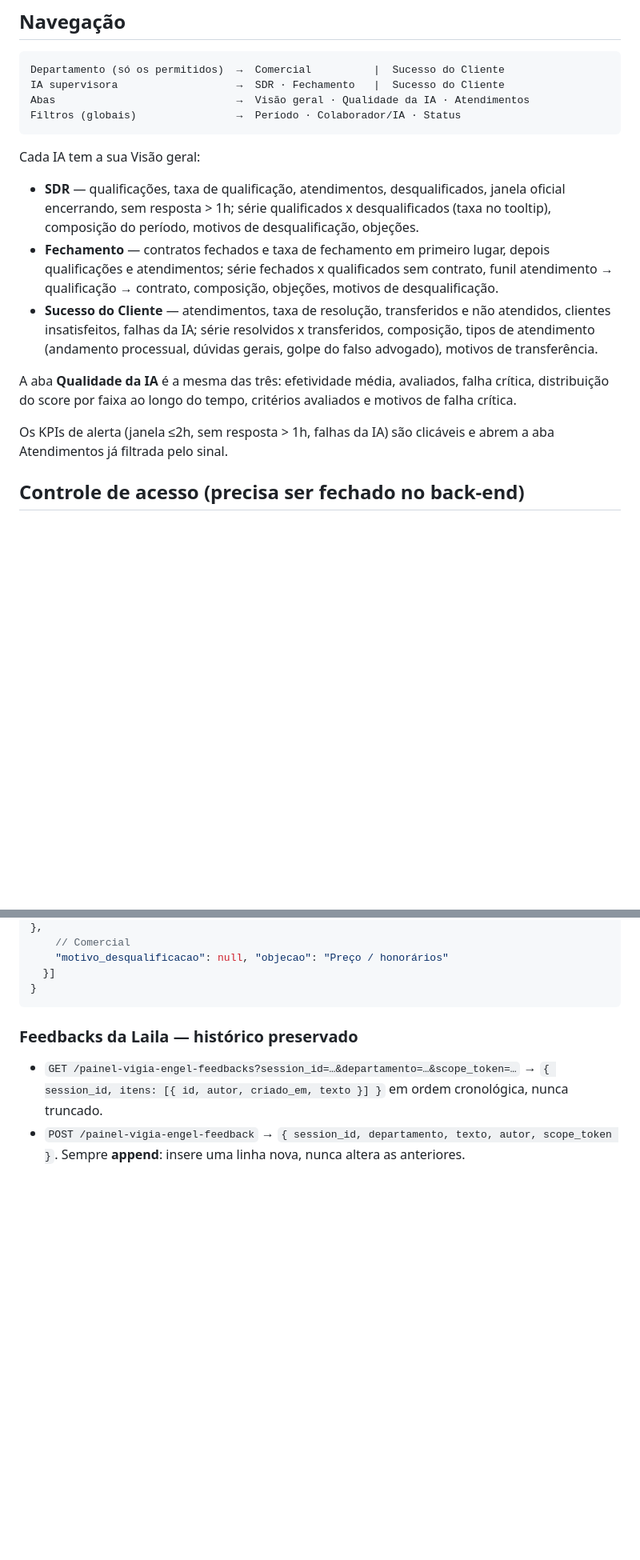
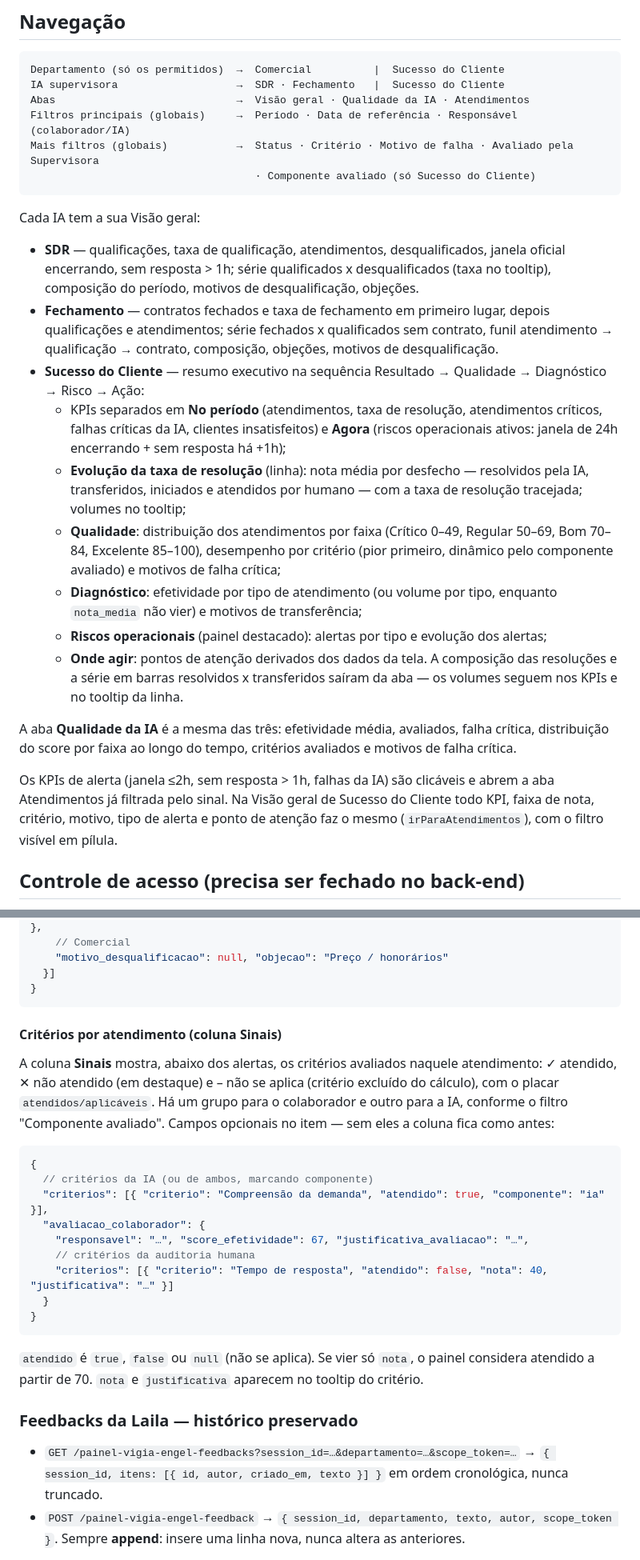
Before and after one commit to advescalavel/painel-sofia-engel-advogados, a Markdown page: README.md, 2 parts joined by grey strips. Shown at 80% size. Drawn GitHub-style; blank space fills up the shorter version.

````diff
--- a/README.md
+++ b/README.md
@@ -30,7 +30,9 @@ instalação e acessos).
 Departamento (só os permitidos)  →  Comercial          |  Sucesso do Cliente
 IA supervisora                   →  SDR · Fechamento   |  Sucesso do Cliente
 Abas                             →  Visão geral · Qualidade da IA · Atendimentos
-Filtros (globais)                →  Período · Colaborador/IA · Status
+Filtros principais (globais)     →  Período · Data de referência · Responsável (colaborador/IA)
+Mais filtros (globais)           →  Status · Critério · Motivo de falha · Avaliado pela Supervisora
+                                    · Componente avaliado (só Sucesso do Cliente)
 ```
 
 Cada IA tem a sua Visão geral:
@@ -43,17 +45,33 @@ Cada IA tem a sua Visão geral:
   depois qualificações e atendimentos; série fechados x qualificados sem
   contrato, funil atendimento → qualificação → contrato, composição,
   objeções, motivos de desqualificação.
-- **Sucesso do Cliente** — atendimentos, taxa de resolução, transferidos e não
-  atendidos, clientes insatisfeitos, falhas da IA; série resolvidos x
-  transferidos, composição, tipos de atendimento (andamento processual,
-  dúvidas gerais, golpe do falso advogado), motivos de transferência.
+- **Sucesso do Cliente** — resumo executivo na sequência
+  Resultado → Qualidade → Diagnóstico → Risco → Ação:
+  - KPIs separados em **No período** (atendimentos, taxa de resolução,
+    atendimentos críticos, falhas críticas da IA, clientes insatisfeitos) e **Agora** (riscos operacionais ativos: janela de 24h
+    encerrando + sem resposta há +1h);
+  - **Evolução da taxa de resolução** (linha): nota média por desfecho —
+    resolvidos pela IA, transferidos, iniciados e atendidos por humano — com a
+    taxa de resolução tracejada; volumes no tooltip;
+  - **Qualidade**: distribuição dos atendimentos por faixa (Crítico 0–49,
+    Regular 50–69, Bom 70–84, Excelente 85–100), desempenho por critério (pior
+    primeiro, dinâmico pelo componente avaliado) e motivos de falha crítica;
+  - **Diagnóstico**: efetividade por tipo de atendimento (ou volume por tipo,
+    enquanto `nota_media` não vier) e motivos de transferência;
+  - **Riscos operacionais** (painel destacado): alertas por tipo e evolução
+    dos alertas;
+  - **Onde agir**: pontos de atenção derivados dos dados da tela.
+  A composição das resoluções e a série em barras resolvidos x transferidos
+  saíram da aba — os volumes seguem nos KPIs e no tooltip da linha.
 
 A aba **Qualidade da IA** é a mesma das três: efetividade média, avaliados,
 falha crítica, distribuição do score por faixa ao longo do tempo, critérios
 avaliados e motivos de falha crítica.
 
 Os KPIs de alerta (janela ≤2h, sem resposta > 1h, falhas da IA) são clicáveis e
-abrem a aba Atendimentos já filtrada pelo sinal.
+abrem a aba Atendimentos já filtrada pelo sinal. Na Visão geral de Sucesso do
+Cliente todo KPI, faixa de nota, critério, motivo, tipo de alerta e ponto de
+atenção faz o mesmo (`irParaAtendimentos`), com o filtro visível em pílula.
 
 ## Controle de acesso (precisa ser fechado no back-end)
 
@@ -155,6 +200,30 @@ combináveis entre si e com os filtros globais.
   }]
 }
 ```
+
+#### Critérios por atendimento (coluna Sinais)
+
+A coluna **Sinais** mostra, abaixo dos alertas, os critérios avaliados naquele
+atendimento: ✓ atendido, ✕ não atendido (em destaque) e – não se aplica
+(critério excluído do cálculo), com o placar `atendidos/aplicáveis`. Há um
+grupo para o colaborador e outro para a IA, conforme o filtro "Componente
+avaliado". Campos opcionais no item — sem eles a coluna fica como antes:
+
+```jsonc
+{
+  // critérios da IA (ou de ambos, marcando componente)
+  "criterios": [{ "criterio": "Compreensão da demanda", "atendido": true, "componente": "ia" }],
+  "avaliacao_colaborador": {
+    "responsavel": "…", "score_efetividade": 67, "justificativa_avaliacao": "…",
+    // critérios da auditoria humana
+    "criterios": [{ "criterio": "Tempo de resposta", "atendido": false, "nota": 40, "justificativa": "…" }]
+  }
+}
+```
+
+`atendido` é `true`, `false` ou `null` (não se aplica). Se vier só `nota`, o
+painel considera atendido a partir de 70. `nota` e `justificativa` aparecem
+no tooltip do critério.
 
 ### Feedbacks da Laila — histórico preservado
 
````
Also changed, not shown: other parts of README.md (+32 -1 lines).
